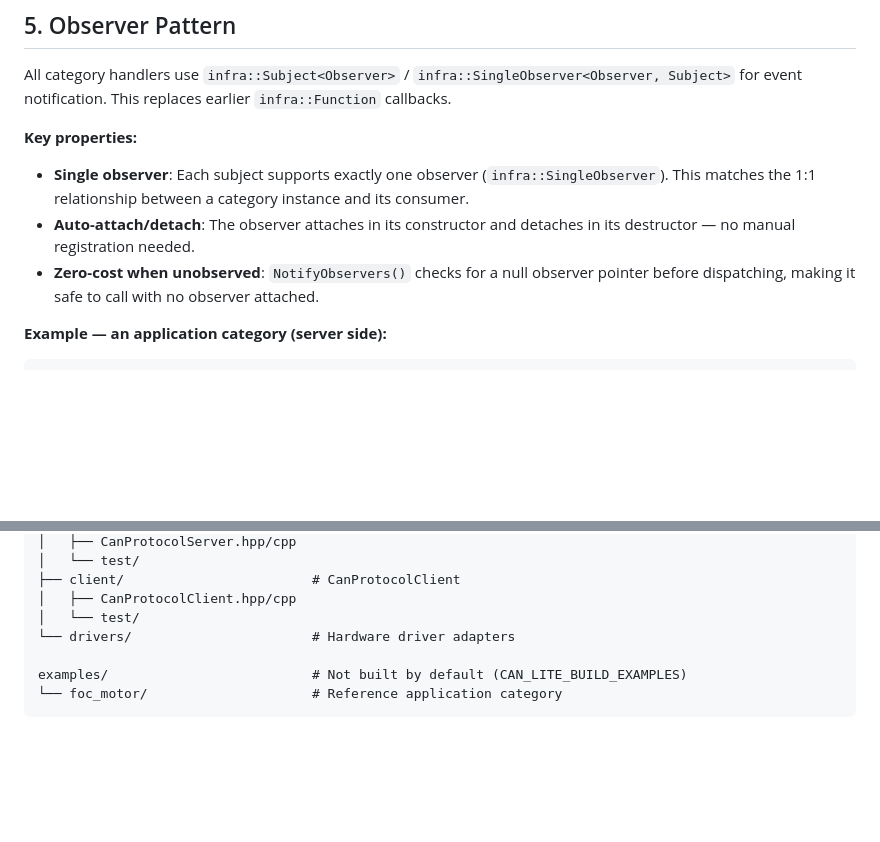
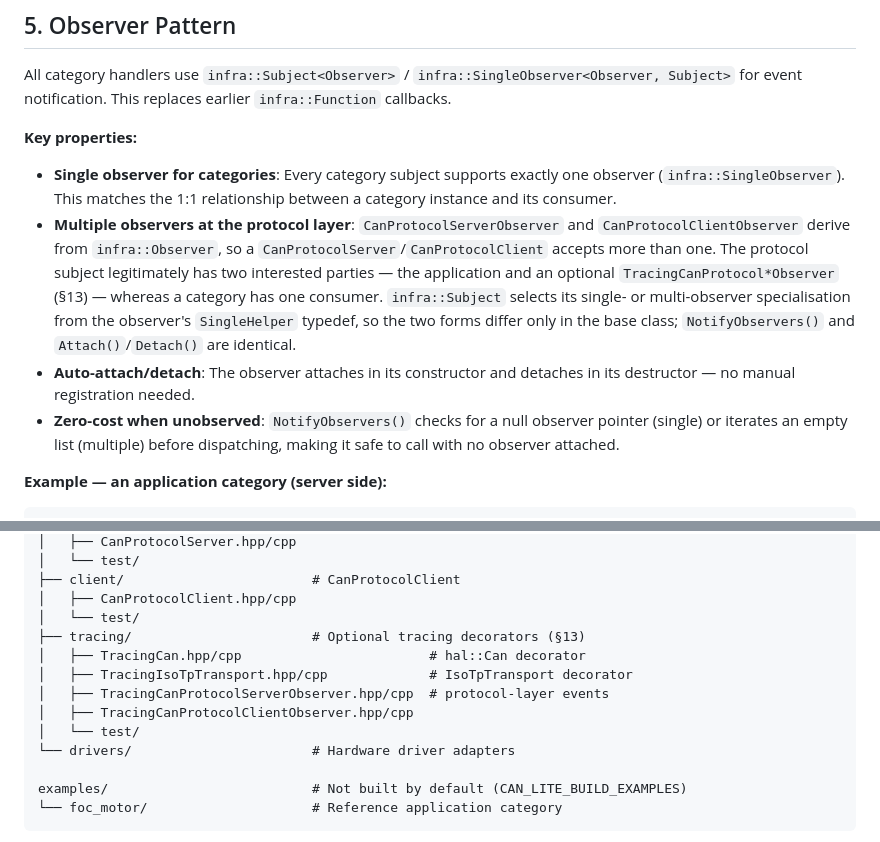
Before and after one commit to embedded-pro/can-lite, a Markdown page: documents/design/architecture.md, 2 parts joined by grey strips. Rendered like a GitHub page; blank space fills up the shorter version.

```diff
--- a/documents/design/architecture.md
+++ b/documents/design/architecture.md
@@ -129,9 +129,10 @@ sequenceDiagram
 All category handlers use `infra::Subject<Observer>` / `infra::SingleObserver<Observer, Subject>` for event notification. This replaces earlier `infra::Function` callbacks.
 
 **Key properties:**
-- **Single observer**: Each subject supports exactly one observer (`infra::SingleObserver`). This matches the 1:1 relationship between a category instance and its consumer.
+- **Single observer for categories**: Every category subject supports exactly one observer (`infra::SingleObserver`). This matches the 1:1 relationship between a category instance and its consumer.
+- **Multiple observers at the protocol layer**: `CanProtocolServerObserver` and `CanProtocolClientObserver` derive from `infra::Observer`, so a `CanProtocolServer`/`CanProtocolClient` accepts more than one. The protocol subject legitimately has two interested parties — the application and an optional `TracingCanProtocol*Observer` (§13) — whereas a category has one consumer. `infra::Subject` selects its single- or multi-observer specialisation from the observer's `SingleHelper` typedef, so the two forms differ only in the base class; `NotifyObservers()` and `Attach()`/`Detach()` are identical.
 - **Auto-attach/detach**: The observer attaches in its constructor and detaches in its destructor — no manual registration needed.
-- **Zero-cost when unobserved**: `NotifyObservers()` checks for a null observer pointer before dispatching, making it safe to call with no observer attached.
+- **Zero-cost when unobserved**: `NotifyObservers()` checks for a null observer pointer (single) or iterates an empty list (multiple) before dispatching, making it safe to call with no observer attached.
 
 **Example — an application category (server side):**
 
@@ -336,6 +337,12 @@ can-lite/
 ├── client/                        # CanProtocolClient
 │   ├── CanProtocolClient.hpp/cpp
 │   └── test/
+├── tracing/                       # Optional tracing decorators (§13)
+│   ├── TracingCan.hpp/cpp                        # hal::Can decorator
+│   ├── TracingIsoTpTransport.hpp/cpp             # IsoTpTransport decorator
+│   ├── TracingCanProtocolServerObserver.hpp/cpp  # protocol-layer events
+│   ├── TracingCanProtocolClientObserver.hpp/cpp
+│   └── test/
 └── drivers/                       # Hardware driver adapters
 
 examples/                          # Not built by default (CAN_LITE_BUILD_EXAMPLES)
```
Also changed, not shown: other parts of documents/design/architecture.md (+46 -1 lines), README.md (+7 -0 lines), TRACING_DECORATORS_PLAN.md (deleted, +0 -561 lines).
